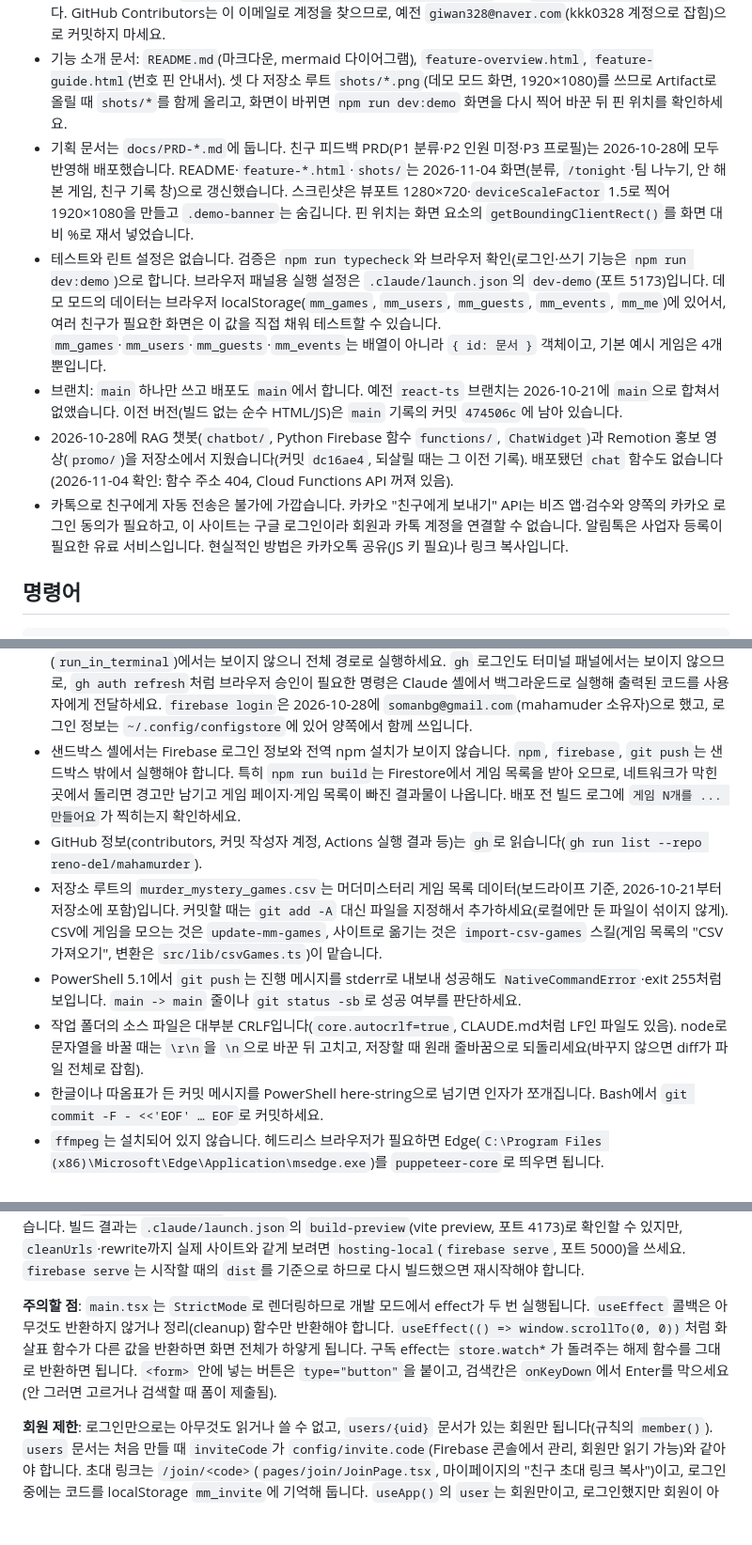
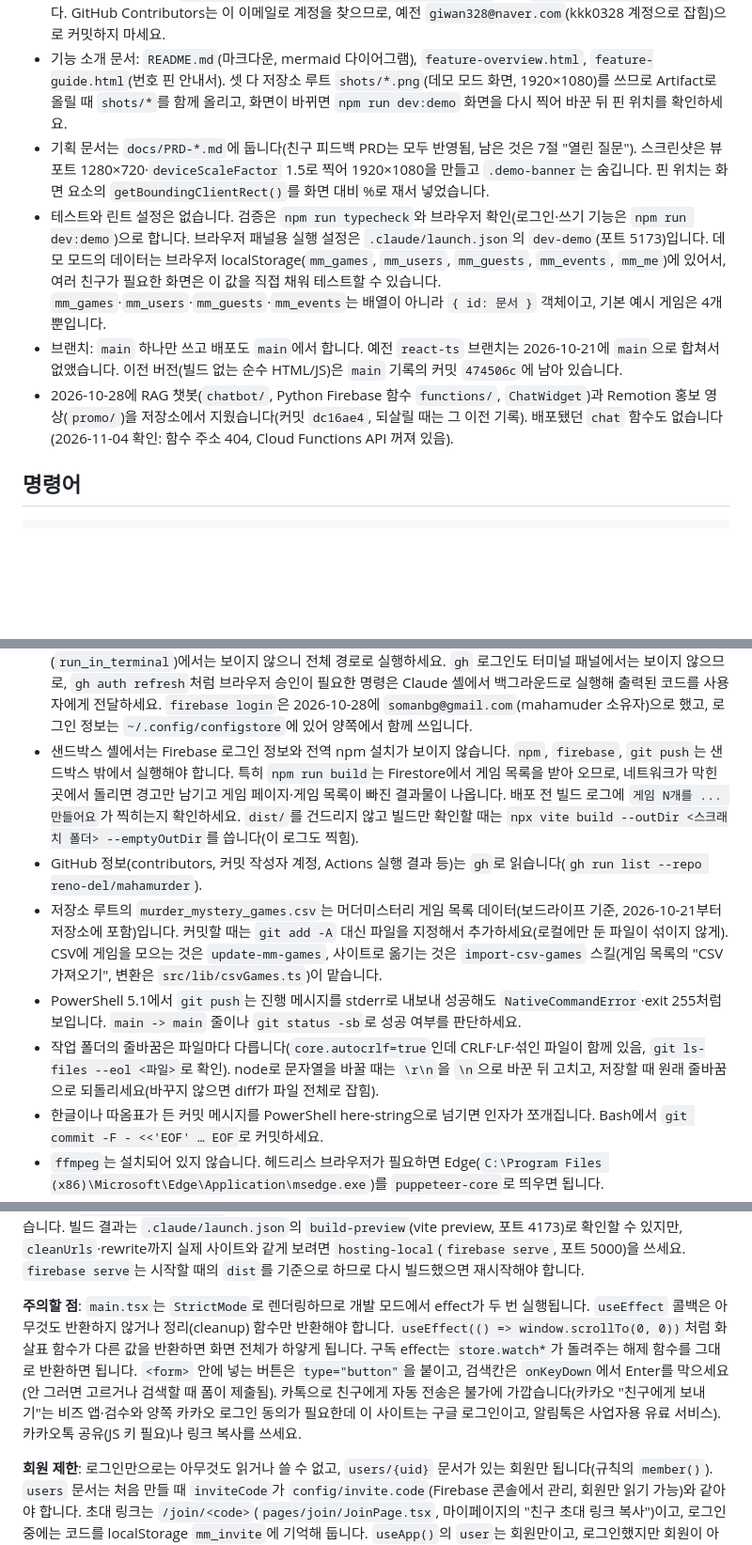
Before and after one commit to reno-del/mahamurder, a Markdown page: CLAUDE.md, 3 parts joined by grey strips. Shown at 94% size. Drawn GitHub-style; blank space fills up the shorter version.

Commit message:
Tidy CLAUDE.md: line endings, scratch builds, worker pattern
- Line endings vary per file; check with git ls-files --eol
- Build to a scratch dir to verify without touching dist/
- Document the Web Worker pattern used by the tonight page
- Drop dated progress notes and move the KakaoTalk note to gotchas

Co-Authored-By: Claude Opus 5.5 <noreply@anthropic.com>

```diff
--- a/CLAUDE.md
+++ b/CLAUDE.md
@@ -10,11 +10,10 @@ This file provides guidance to Claude Code (claude.ai/code) when working with co
 - GitHub: https://github.com/reno-del/mahamurder (저장소 이름 철자가 프로젝트 ID와 다름).
 - 커밋 작성자 이메일은 `85153521+reno-del@users.noreply.github.com`(레포 `git config user.email`)입니다. GitHub Contributors는 이 이메일로 계정을 찾으므로, 예전 `giwan328@naver.com`(kkk0328 계정으로 잡힘)으로 커밋하지 마세요.
 - 기능 소개 문서: `README.md`(마크다운, mermaid 다이어그램), `feature-overview.html`, `feature-guide.html`(번호 핀 안내서). 셋 다 저장소 루트 `shots/*.png`(데모 모드 화면, 1920×1080)를 쓰므로 Artifact로 올릴 때 `shots/*`를 함께 올리고, 화면이 바뀌면 `npm run dev:demo` 화면을 다시 찍어 바꾼 뒤 핀 위치를 확인하세요.
-- 기획 문서는 `docs/PRD-*.md`에 둡니다. 친구 피드백 PRD(P1 분류·P2 인원 미정·P3 프로필)는 2026-10-28에 모두 반영해 배포했습니다. README·`feature-*.html`·`shots/`는 2026-11-04 화면(분류, `/tonight`·팀 나누기, 안 해 본 게임, 친구 기록 창)으로 갱신했습니다. 스크린샷은 뷰포트 1280×720·`deviceScaleFactor` 1.5로 찍어 1920×1080을 만들고 `.demo-banner`는 숨깁니다. 핀 위치는 화면 요소의 `getBoundingClientRect()`를 화면 대비 %로 재서 넣었습니다.
+- 기획 문서는 `docs/PRD-*.md`에 둡니다(친구 피드백 PRD는 모두 반영됨, 남은 것은 7절 "열린 질문"). 스크린샷은 뷰포트 1280×720·`deviceScaleFactor` 1.5로 찍어 1920×1080을 만들고 `.demo-banner`는 숨깁니다. 핀 위치는 화면 요소의 `getBoundingClientRect()`를 화면 대비 %로 재서 넣었습니다.
 - 테스트와 린트 설정은 없습니다. 검증은 `npm run typecheck`와 브라우저 확인(로그인·쓰기 기능은 `npm run dev:demo`)으로 합니다. 브라우저 패널용 실행 설정은 `.claude/launch.json`의 `dev-demo`(포트 5173)입니다. 데모 모드의 데이터는 브라우저 localStorage(`mm_games`, `mm_users`, `mm_guests`, `mm_events`, `mm_me`)에 있어서, 여러 친구가 필요한 화면은 이 값을 직접 채워 테스트할 수 있습니다. `mm_games`·`mm_users`·`mm_guests`·`mm_events`는 배열이 아니라 `{ id: 문서 }` 객체이고, 기본 예시 게임은 4개뿐입니다.
 - 브랜치: `main` 하나만 쓰고 배포도 `main`에서 합니다. 예전 `react-ts` 브랜치는 2026-10-21에 `main`으로 합쳐서 없앴습니다. 이전 버전(빌드 없는 순수 HTML/JS)은 `main` 기록의 커밋 `474506c`에 남아 있습니다.
 - 2026-10-28에 RAG 챗봇(`chatbot/`, Python Firebase 함수 `functions/`, `ChatWidget`)과 Remotion 홍보 영상(`promo/`)을 저장소에서 지웠습니다(커밋 `dc16ae4`, 되살릴 때는 그 이전 기록). 배포됐던 `chat` 함수도 없습니다(2026-11-04 확인: 함수 주소 404, Cloud Functions API 꺼져 있음).
-- 카톡으로 친구에게 자동 전송은 불가에 가깝습니다. 카카오 "친구에게 보내기" API는 비즈 앱·검수와 양쪽의 카카오 로그인 동의가 필요하고, 이 사이트는 구글 로그인이라 회원과 카톡 계정을 연결할 수 없습니다. 알림톡은 사업자 등록이 필요한 유료 서비스입니다. 현실적인 방법은 카카오톡 공유(JS 키 필요)나 링크 복사입니다.
 
 ## 명령어
 
@@ -37,11 +36,11 @@ npm run deploy                     # 위 두 명령을 hosting → firestore 순
 이 PC 환경에 관한 메모:
 - `git`은 `C:\Program Files\Git\cmd\git.exe`, Node 24는 `C:\Program Files\nodejs`(2026-10-28 winget `OpenJS.NodeJS.LTS`로 설치), `gh`는 `C:\Program Files\GitHub CLI\gh.exe`에 있습니다. 설치 전에 열린 셸에서는 PATH에 잡히지 않으므로 `$env:PATH = "C:\Program Files\nodejs;$env:APPDATA\npm;$env:PATH"`를 앞에 붙이거나 전체 경로로 실행하세요. git push는 `gh` 자격 증명(reno-del, `workflow` 권한 포함)을 씁니다.
 - Firebase CLI(15.34.1)는 Claude 앱 전용 AppData(`C:\Users\admin\AppData\Local\Packages\Claude_pzs8sxrjxfjjc\LocalCache\Roaming\npm\firebase.cmd`)에 설치되어 있습니다. Claude 셸에서는 `%APPDATA%\npm`으로 보이지만 사용자 터미널 패널(`run_in_terminal`)에서는 보이지 않으니 전체 경로로 실행하세요. `gh` 로그인도 터미널 패널에서는 보이지 않으므로, `gh auth refresh`처럼 브라우저 승인이 필요한 명령은 Claude 셸에서 백그라운드로 실행해 출력된 코드를 사용자에게 전달하세요. `firebase login`은 2026-10-28에 `somanbg@gmail.com`(mahamuder 소유자)으로 했고, 로그인 정보는 `~/.config/configstore`에 있어 양쪽에서 함께 쓰입니다.
-- 샌드박스 셸에서는 Firebase 로그인 정보와 전역 npm 설치가 보이지 않습니다. `npm`, `firebase`, `git push`는 샌드박스 밖에서 실행해야 합니다. 특히 `npm run build`는 Firestore에서 게임 목록을 받아 오므로, 네트워크가 막힌 곳에서 돌리면 경고만 남기고 게임 페이지·게임 목록이 빠진 결과물이 나옵니다. 배포 전 빌드 로그에 `게임 N개를 ... 만들어요`가 찍히는지 확인하세요.
+- 샌드박스 셸에서는 Firebase 로그인 정보와 전역 npm 설치가 보이지 않습니다. `npm`, `firebase`, `git push`는 샌드박스 밖에서 실행해야 합니다. 특히 `npm run build`는 Firestore에서 게임 목록을 받아 오므로, 네트워크가 막힌 곳에서 돌리면 경고만 남기고 게임 페이지·게임 목록이 빠진 결과물이 나옵니다. 배포 전 빌드 로그에 `게임 N개를 ... 만들어요`가 찍히는지 확인하세요. `dist/`를 건드리지 않고 빌드만 확인할 때는 `npx vite build --outDir <스크래치 폴더> --emptyOutDir`를 씁니다(이 로그도 찍힘).
 - GitHub 정보(contributors, 커밋 작성자 계정, Actions 실행 결과 등)는 `gh`로 읽습니다(`gh run list --repo reno-del/mahamurder`).
 - 저장소 루트의 `murder_mystery_games.csv`는 머더미스터리 게임 목록 데이터(보드라이프 기준, 2026-10-21부터 저장소에 포함)입니다. 커밋할 때는 `git add -A` 대신 파일을 지정해서 추가하세요(로컬에만 둔 파일이 섞이지 않게). CSV에 게임을 모으는 것은 `update-mm-games`, 사이트로 옮기는 것은 `import-csv-games` 스킬(게임 목록의 "CSV 가져오기", 변환은 `src/lib/csvGames.ts`)이 맡습니다.
 - PowerShell 5.1에서 `git push`는 진행 메시지를 stderr로 내보내 성공해도 `NativeCommandError`·exit 255처럼 보입니다. `main -> main` 줄이나 `git status -sb`로 성공 여부를 판단하세요.
-- 작업 폴더의 소스 파일은 대부분 CRLF입니다(`core.autocrlf=true`, CLAUDE.md처럼 LF인 파일도 있음). node로 문자열을 바꿀 때는 `\r\n`을 `\n`으로 바꾼 뒤 고치고, 저장할 때 원래 줄바꿈으로 되돌리세요(바꾸지 않으면 diff가 파일 전체로 잡힘).
+- 작업 폴더의 줄바꿈은 파일마다 다릅니다(`core.autocrlf=true`인데 CRLF·LF·섞인 파일이 함께 있음, `git ls-files --eol <파일>`로 확인). node로 문자열을 바꿀 때는 `\r\n`을 `\n`으로 바꾼 뒤 고치고, 저장할 때 원래 줄바꿈으로 되돌리세요(바꾸지 않으면 diff가 파일 전체로 잡힘).
 - 한글이나 따옴표가 든 커밋 메시지를 PowerShell here-string으로 넘기면 인자가 쪼개집니다. Bash에서 `git commit -F - <<'EOF' … EOF`로 커밋하세요.
 - `ffmpeg`는 설치되어 있지 않습니다. 헤드리스 브라우저가 필요하면 Edge(`C:\Program Files (x86)\Microsoft\Edge\Application\msedge.exe`)를 `puppeteer-core`로 띄우면 됩니다.
 - 게임 표지(`img.boardlife.co.kr`)는 다른 사이트에서 불러오는 것을 막아서 localhost나 헤드리스 캡처에서는 이미지가 깨집니다. Node `fetch`로는 정상으로 받아지므로, 캡처할 때는 요청을 가로채 Node에서 받은 이미지로 대신 응답하세요.
@@ -75,6 +76,6 @@ npm run deploy                     # 위 두 명령을 hosting → firestore 순
 **SEO·AEO·GEO** (`seo/plugin.ts`, `src/lib/seo.ts`, `src/data/site.ts`): 클라이언트에서 그리는 SPA이고 AI 크롤러는 대부분 JS를 실행하지 않습니다. 그래서 `npm run build` 때 Vite 플러그인이 Firestore 공개 REST API로 게임 목록을 읽어 `index.html`의 `#root` 안에 정적 HTML(게임 링크 목록·FAQ)과 JSON-LD(`WebSite`, `FAQPage`, 게임 주소 `ItemList`)를 넣습니다. 게임마다 `dist/games/<id>.html`도 따로 만들어 각자의 제목·설명·canonical·og 태그·JSON-LD(`BoardGame`, `BreadcrumbList`)와 정적 본문을 갖게 하고(index.html을 바탕으로 `<!--seo-static-->` 사이와 머리말만 바꿈), `sitemap.xml`(첫 화면 + 모든 게임 주소)·`robots.txt`·`llms.txt`를 만듭니다. 이 정적 내용은 React가 처음 렌더링할 때 사라집니다. 게임 목록은 빌드 시점 기준이라, 게임을 추가하면 다시 배포해야 그 게임의 정적 페이지가 생깁니다(그 전에는 `/games/<id>`가 rewrite로 일반 index.html을 받고 앱이 상세를 띄움). 실행 중에는 `useLiveStructuredData`(Layout)가 JSON-LD를 최신 게임 정보로 덮어씁니다(`/games/<id>`에서는 그 게임 하나). 네트워크가 없으면 게임 목록 없이 빌드됩니다. 사이트 설명과 FAQ는 `src/data/site.ts` 한 곳에서 고치면 정적 HTML·JSON-LD·llms.txt·게임 소개 페이지 FAQ에 모두 반영됩니다. 페이지별 탭 제목은 `usePageMeta`로 바꿉니다. 공유 이미지는 `public/og-image.png`(1200×630)입니다. 대여 기록 같은 개인 정보는 정적 HTML·구조화 데이터에 넣지 않습니다. 빌드 결과는 `.claude/launch.json`의 `build-preview`(vite preview, 포트 4173)로 확인할 수 있지만, `cleanUrls`·rewrite까지 실제 사이트와 같게 보려면 `hosting-local`(`firebase serve`, 포트 5000)을 쓰세요. `firebase serve`는 시작할 때의 `dist`를 기준으로 하므로 다시 빌드했으면 재시작해야 합니다.
 
-**주의할 점**: `main.tsx`는 `StrictMode`로 렌더링하므로 개발 모드에서 effect가 두 번 실행됩니다. `useEffect` 콜백은 아무것도 반환하지 않거나 정리(cleanup) 함수만 반환해야 합니다. `useEffect(() => window.scrollTo(0, 0))`처럼 화살표 함수가 다른 값을 반환하면 화면 전체가 하얗게 됩니다. 구독 effect는 `store.watch*`가 돌려주는 해제 함수를 그대로 반환하면 됩니다. `<form>` 안에 넣는 버튼은 `type="button"`을 붙이고, 검색칸은 `onKeyDown`에서 Enter를 막으세요(안 그러면 고르거나 검색할 때 폼이 제출됨).
+**주의할 점**: `main.tsx`는 `StrictMode`로 렌더링하므로 개발 모드에서 effect가 두 번 실행됩니다. `useEffect` 콜백은 아무것도 반환하지 않거나 정리(cleanup) 함수만 반환해야 합니다. `useEffect(() => window.scrollTo(0, 0))`처럼 화살표 함수가 다른 값을 반환하면 화면 전체가 하얗게 됩니다. 구독 effect는 `store.watch*`가 돌려주는 해제 함수를 그대로 반환하면 됩니다. `<form>` 안에 넣는 버튼은 `type="button"`을 붙이고, 검색칸은 `onKeyDown`에서 Enter를 막으세요(안 그러면 고르거나 검색할 때 폼이 제출됨). 카톡으로 친구에게 자동 전송은 불가에 가깝습니다(카카오 "친구에게 보내기"는 비즈 앱·검수와 양쪽 카카오 로그인 동의가 필요한데 이 사이트는 구글 로그인이고, 알림톡은 사업자용 유료 서비스). 카카오톡 공유(JS 키 필요)나 링크 복사를 쓰세요.
 
 **회원 제한**: 로그인만으로는 아무것도 읽거나 쓸 수 없고, `users/{uid}` 문서가 있는 회원만 됩니다(규칙의 `member()`). `users` 문서는 처음 만들 때 `inviteCode`가 `config/invite.code`(Firebase 콘솔에서 관리, 회원만 읽기 가능)와 같아야 합니다. 초대 링크는 `/join/<code>`(`pages/join/JoinPage.tsx`, 마이페이지의 "친구 초대 링크 복사")이고, 로그인 중에는 코드를 localStorage `mm_invite`에 기억해 둡니다. `useApp()`의 `user`는 회원만이고, 로그인했지만 회원이 아닌 사람은 `outsider`에 들어갑니다(`requireLogin`·`LoginRequired`가 초대 안내를 보여 줌). 데모 모드에서는 로그인하면 회원이고, `mm_me`에 `member: false`를 넣으면 비회원 화면을, 초대 코드 `demo`로 가입 흐름을 확인할 수 있습니다.
 
```
Also changed, not shown: other parts of CLAUDE.md (+2 -0 lines).
